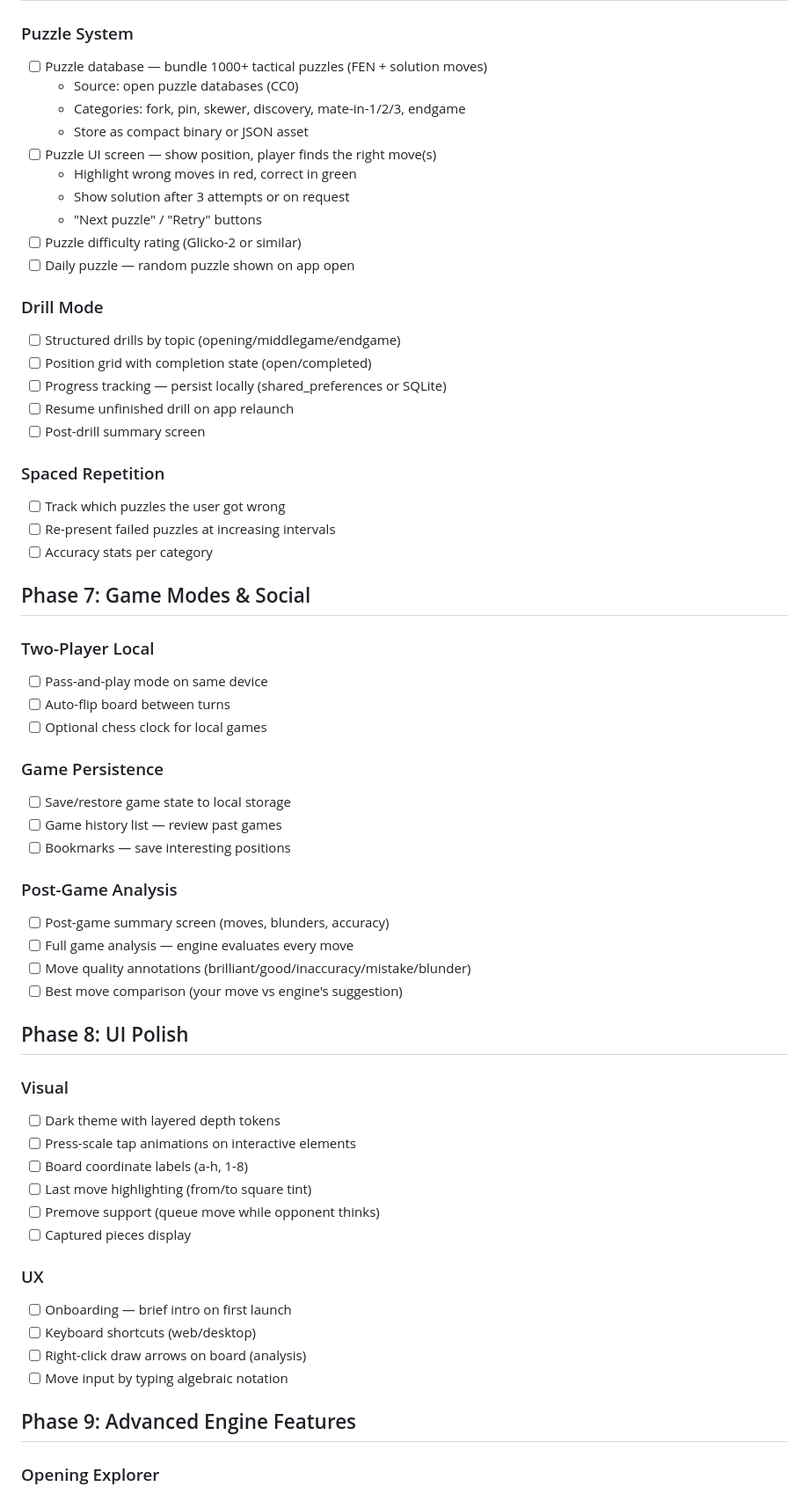
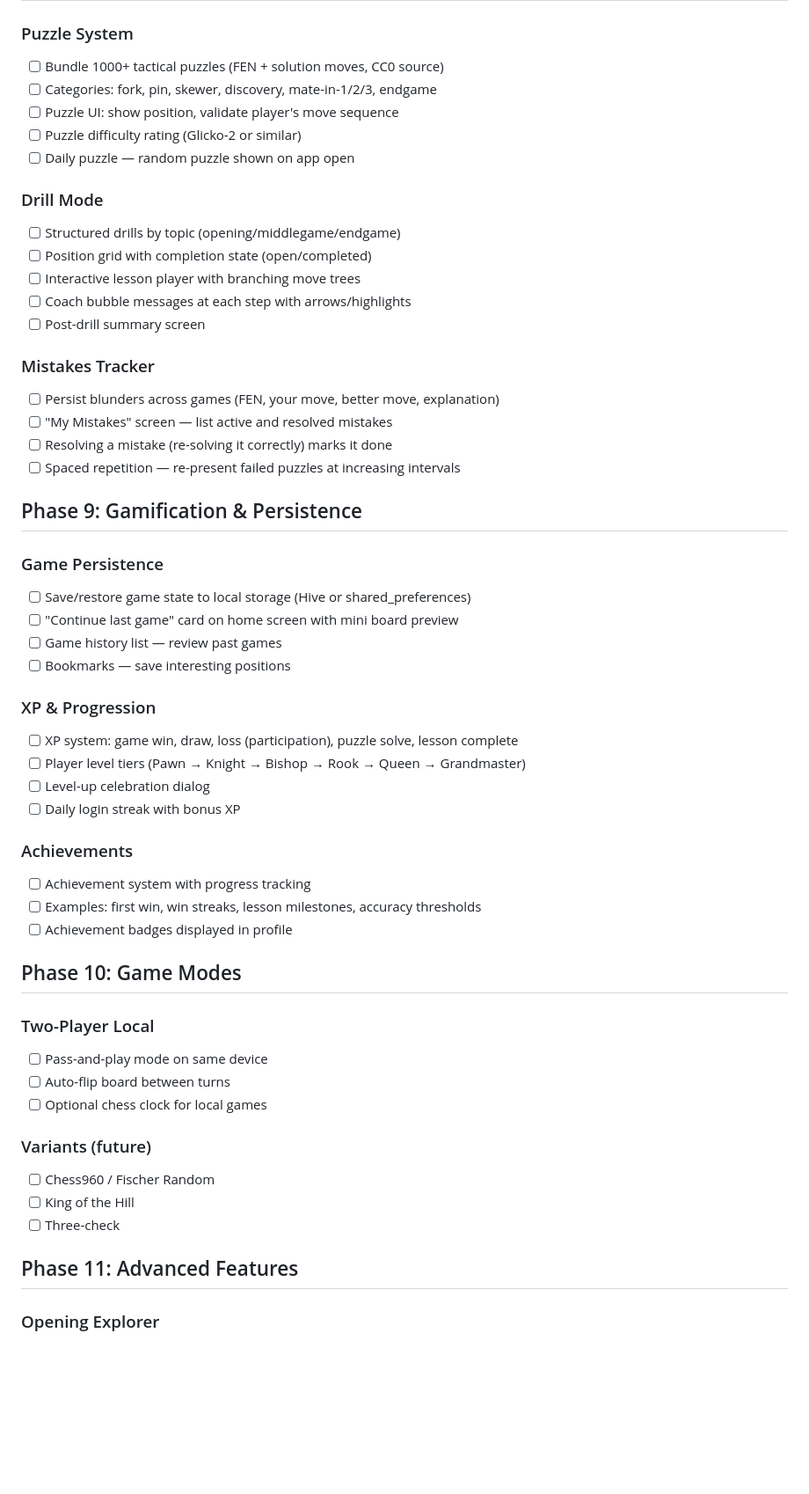
Before and after one commit to CrispStrobe/CrispChess, a Markdown page: PLAN.md, the part around one of its changes. Shown at 88% size. GitHub-like rendering; blank space fills up the shorter version.

```diff
--- a/PLAN.md
+++ b/PLAN.md
@@ -40,63 +87,56 @@
 
 ### Puzzle System
-- [ ] Puzzle database — bundle 1000+ tactical puzzles (FEN + solution moves)
-  - Source: open puzzle databases (CC0)
-  - Categories: fork, pin, skewer, discovery, mate-in-1/2/3, endgame
-  - Store as compact binary or JSON asset
-- [ ] Puzzle UI screen — show position, player finds the right move(s)
-  - Highlight wrong moves in red, correct in green
-  - Show solution after 3 attempts or on request
-  - "Next puzzle" / "Retry" buttons
+- [ ] Bundle 1000+ tactical puzzles (FEN + solution moves, CC0 source)
+- [ ] Categories: fork, pin, skewer, discovery, mate-in-1/2/3, endgame
+- [ ] Puzzle UI: show position, validate player's move sequence
 - [ ] Puzzle difficulty rating (Glicko-2 or similar)
 - [ ] Daily puzzle — random puzzle shown on app open
 
 ### Drill Mode
 - [ ] Structured drills by topic (opening/middlegame/endgame)
 - [ ] Position grid with completion state (open/completed)
-- [ ] Progress tracking — persist locally (shared_preferences or SQLite)
-- [ ] Resume unfinished drill on app relaunch
+- [ ] Interactive lesson player with branching move trees
+- [ ] Coach bubble messages at each step with arrows/highlights
 - [ ] Post-drill summary screen
 
-### Spaced Repetition
-- [ ] Track which puzzles the user got wrong
-- [ ] Re-present failed puzzles at increasing intervals
-- [ ] Accuracy stats per category
+### Mistakes Tracker
+- [ ] Persist blunders across games (FEN, your move, better move, explanation)
+- [ ] "My Mistakes" screen — list active and resolved mistakes
+- [ ] Resolving a mistake (re-solving it correctly) marks it done
+- [ ] Spaced repetition — re-present failed puzzles at increasing intervals
 
-## Phase 7: Game Modes & Social
+## Phase 9: Gamification & Persistence
+
+### Game Persistence
+- [ ] Save/restore game state to local storage (Hive or shared_preferences)
+- [ ] "Continue last game" card on home screen with mini board preview
+- [ ] Game history list — review past games
+- [ ] Bookmarks — save interesting positions
+
+### XP & Progression
+- [ ] XP system: game win, draw, loss (participation), puzzle solve, lesson complete
+- [ ] Player level tiers (Pawn → Knight → Bishop → Rook → Queen → Grandmaster)
+- [ ] Level-up celebration dialog
+- [ ] Daily login streak with bonus XP
+
+### Achievements
+- [ ] Achievement system with progress tracking
+- [ ] Examples: first win, win streaks, lesson milestones, accuracy thresholds
+- [ ] Achievement badges displayed in profile
+
+## Phase 10: Game Modes
 
 ### Two-Player Local
 - [ ] Pass-and-play mode on same device
 - [ ] Auto-flip board between turns
 - [ ] Optional chess clock for local games
 
-### Game Persistence
-- [ ] Save/restore game state to local storage
-- [ ] Game history list — review past games
-- [ ] Bookmarks — save interesting positions
+### Variants (future)
+- [ ] Chess960 / Fischer Random
+- [ ] King of the Hill
+- [ ] Three-check
 
-### Post-Game Analysis
-- [ ] Post-game summary screen (moves, blunders, accuracy)
-- [ ] Full game analysis — engine evaluates every move
-- [ ] Move quality annotations (brilliant/good/inaccuracy/mistake/blunder)
-- [ ] Best move comparison (your move vs engine's suggestion)
-
-## Phase 8: UI Polish
-
-### Visual
-- [ ] Dark theme with layered depth tokens
-- [ ] Press-scale tap animations on interactive elements
-- [ ] Board coordinate labels (a-h, 1-8)
-- [ ] Last move highlighting (from/to square tint)
-- [ ] Premove support (queue move while opponent thinks)
-- [ ] Captured pieces display
-
-### UX
-- [ ] Onboarding — brief intro on first launch
-- [ ] Keyboard shortcuts (web/desktop)
-- [ ] Right-click draw arrows on board (analysis)
-- [ ] Move input by typing algebraic notation
-
-## Phase 9: Advanced Engine Features
+## Phase 11: Advanced Features
 
 ### Opening Explorer
 - [ ] Show opening name for current position (ECO codes)
```
Also changed, not shown: other parts of PLAN.md (+76 -9 lines).
